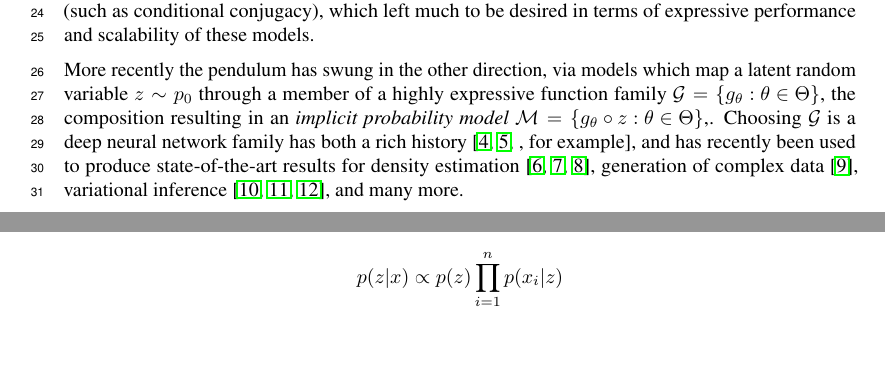
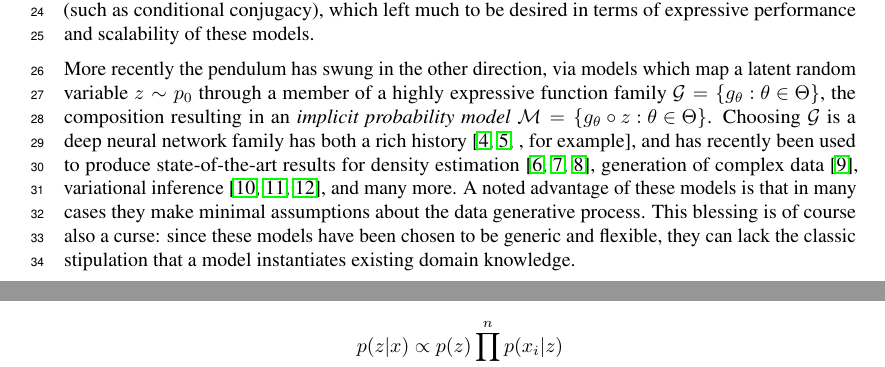
Before and after one commit to cunningham-lab/efn, a LaTeX paper (written/BittnerNIPS2018.tex): two parts of pages 1 and 5 of 13 before the commit and two parts of pages 1 and 4 of 13 after it, joined at a grey line, cut so that both start at the same text. Compiled offline with pdfLaTeX.

Commit message:
more intro

```diff
--- a/written/BittnerNIPS2018.tex
+++ b/written/BittnerNIPS2018.tex
@@ -98,10 +98,8 @@ Recently much attention has been paid to implicit probabilistic models -- models
 Generative probability models, in many ways the fundamental object of Bayesian machine learning, have long challenged researchers with the tradeoff between tractability and expressivity.
 Though well understood that a model should be chosen to instantiate a set of assumptions and capture existing domain knowledge \cite{gelman2014bayesian, tenenbaum2006theory, mccullagh2002}, for many years too-simple models were chosen for practical advantanges (such as conditional conjugacy), which left much to be desired in terms of expressive performance and scalability of these models.
 
-More recently the pendulum has swung in the other direction, via models which map a latent random variable $z\sim p_0$ through a member of a highly expressive function family $\mathcal{G} = \left\{g_\theta : \theta \in \Theta\right\}$, the composition resulting in an \emph{implicit probability model} $\mathcal{M} = \left\{ g_\theta \circ z : \theta \in \Theta \right\}$,.
-Choosing $\mathcal{G}$ is a deep neural network family has both a rich history \cite[, for example]{dayan1995helmholtz,mackay1997density}, and has recently been used to produce state-of-the-art results for density estimation \cite{uria2013rnade, rippel2013high, papamakarios2017masked}, generation of complex data \cite{Goodfellow:2014aa}, variational inference \cite{Kingma:2013aa, rezende2014stochastic, titsias2014doubly}, and many more.
-
-
+More recently the pendulum has swung in the other direction, via models which map a latent random variable $z\sim p_0$ through a member of a highly expressive function family $\mathcal{G} = \left\{g_\theta : \theta \in \Theta\right\}$, the composition resulting in an \emph{implicit probability model} $\mathcal{M} = \left\{ g_\theta \circ z : \theta \in \Theta \right\}$.
+Choosing $\mathcal{G}$ is a deep neural network family has both a rich history \cite[, for example]{dayan1995helmholtz,mackay1997density}, and has recently been used to produce state-of-the-art results for density estimation \cite{uria2013rnade, rippel2013high, papamakarios2017masked}, generation of complex data \cite{Goodfellow:2014aa}, variational inference \cite{Kingma:2013aa, rezende2014stochastic, titsias2014doubly}, and many more.  A noted advantage of these models is that in many cases they make minimal assumptions about the data generative process.  This blessing is of course also a curse: since these models have been chosen to be generic and flexible, they can lack the classic stipulation that a model instantiates existing domain knowledge.
 
 
 
```
